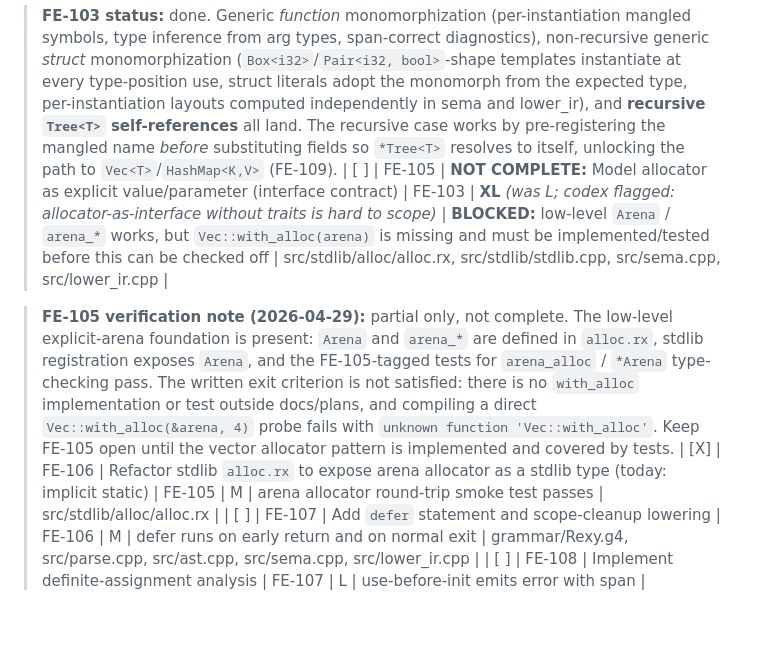
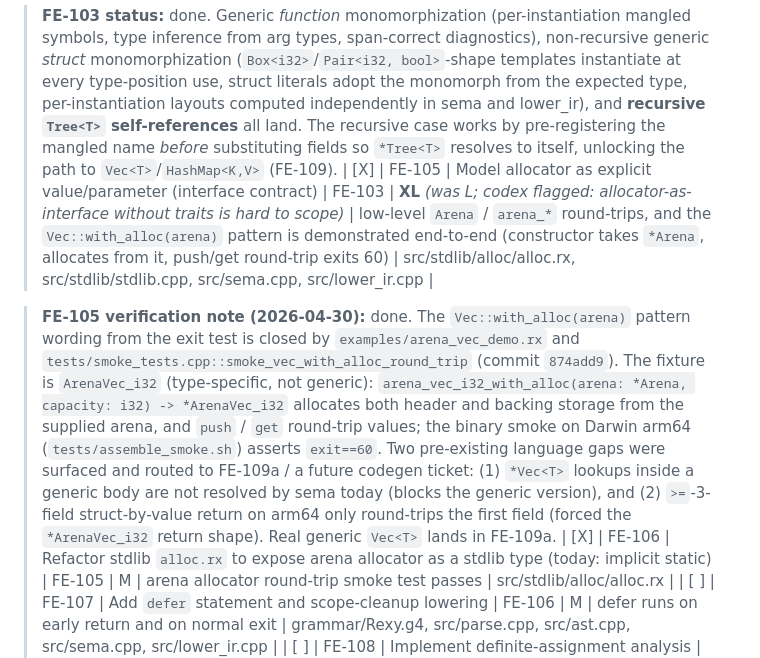
Before and after one commit to drewtenn/rexc, a Markdown page: docs/implementation-plan.md, the part around the change. Rendered like a GitHub page; blank space fills up the shorter version.

Commit message:
docs: re-flip FE-105 to done
The Vec::with_alloc(arena) verification gap flagged in 5411799 is
closed by 874add9 (FE-105 closure: Vec::with_alloc(arena) fixture).
Update the plan row from [ ] to [X] and replace the verification note
with a pointer to the new fixture / smoke / binary-execution check.

The note also records the two language-feature gaps the closure
surfaced (generic *Vec<T> lookup; >=3-field struct-by-value return
on arm64) — both pre-existing and out of scope for FE-105; the real
generic Vec<T> arrives in FE-109a.

```diff
--- a/docs/implementation-plan.md
+++ b/docs/implementation-plan.md
@@ -166,9 +166,9 @@ PRD exit gate: `Vec<T>` and `HashMap<K, V>` exist in stdlib, parameterized by al
 | [X] | FE-104 | Emit readable generic instantiation diagnostics | FE-103 | M | bad generic call points at the *call site*, not the template (FR-025) | src/sema.cpp, src/diagnostics.cpp |
 
 > **FE-103 status:** done. Generic *function* monomorphization (per-instantiation mangled symbols, type inference from arg types, span-correct diagnostics), non-recursive generic *struct* monomorphization (`Box<i32>`/`Pair<i32, bool>`-shape templates instantiate at every type-position use, struct literals adopt the monomorph from the expected type, per-instantiation layouts computed independently in sema and lower_ir), and **recursive `Tree<T>` self-references** all land. The recursive case works by pre-registering the mangled name *before* substituting fields so `*Tree<T>` resolves to itself, unlocking the path to `Vec<T>`/`HashMap<K,V>` (FE-109).
-| [ ] | FE-105 | **NOT COMPLETE:** Model allocator as explicit value/parameter (interface contract) | FE-103 | **XL** *(was L; codex flagged: allocator-as-interface without traits is hard to scope)* | **BLOCKED:** low-level `Arena` / `arena_*` works, but `Vec::with_alloc(arena)` is missing and must be implemented/tested before this can be checked off | src/stdlib/alloc/alloc.rx, src/stdlib/stdlib.cpp, src/sema.cpp, src/lower_ir.cpp |
+| [X] | FE-105 | Model allocator as explicit value/parameter (interface contract) | FE-103 | **XL** *(was L; codex flagged: allocator-as-interface without traits is hard to scope)* | low-level `Arena` / `arena_*` round-trips, and the `Vec::with_alloc(arena)` pattern is demonstrated end-to-end (constructor takes `*Arena`, allocates from it, push/get round-trip exits 60) | src/stdlib/alloc/alloc.rx, src/stdlib/stdlib.cpp, src/sema.cpp, src/lower_ir.cpp |
 
-> **FE-105 verification note (2026-04-29):** partial only, not complete. The low-level explicit-arena foundation is present: `Arena` and `arena_*` are defined in `alloc.rx`, stdlib registration exposes `Arena`, and the FE-105-tagged tests for `arena_alloc` / `*Arena` type-checking pass. The written exit criterion is not satisfied: there is no `with_alloc` implementation or test outside docs/plans, and compiling a direct `Vec::with_alloc(&arena, 4)` probe fails with `unknown function 'Vec::with_alloc'`. Keep FE-105 open until the vector allocator pattern is implemented and covered by tests.
+> **FE-105 verification note (2026-04-30):** done. The `Vec::with_alloc(arena)` pattern wording from the exit test is closed by `examples/arena_vec_demo.rx` and `tests/smoke_tests.cpp::smoke_vec_with_alloc_round_trip` (commit `874add9`). The fixture is `ArenaVec_i32` (type-specific, not generic): `arena_vec_i32_with_alloc(arena: *Arena, capacity: i32) -> *ArenaVec_i32` allocates both header and backing storage from the supplied arena, and `push` / `get` round-trip values; the binary smoke on Darwin arm64 (`tests/assemble_smoke.sh`) asserts `exit==60`. Two pre-existing language gaps were surfaced and routed to FE-109a / a future codegen ticket: (1) `*Vec<T>` lookups inside a generic body are not resolved by sema today (blocks the generic version), and (2) `>=`-3-field struct-by-value return on arm64 only round-trips the first field (forced the `*ArenaVec_i32` return shape). Real generic `Vec<T>` lands in FE-109a.
 | [X] | FE-106 | Refactor stdlib `alloc.rx` to expose arena allocator as a stdlib type (today: implicit static) | FE-105 | M | arena allocator round-trip smoke test passes | src/stdlib/alloc/alloc.rx |
 | [ ] | FE-107 | Add `defer` statement and scope-cleanup lowering | FE-106 | M | defer runs on early return and on normal exit | grammar/Rexy.g4, src/parse.cpp, src/ast.cpp, src/sema.cpp, src/lower_ir.cpp |
 | [ ] | FE-108 | Implement definite-assignment analysis | FE-107 | L | use-before-init emits error with span | src/sema.cpp |
```
